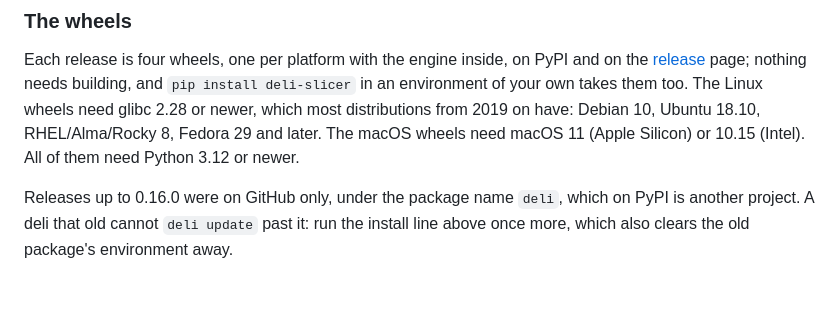
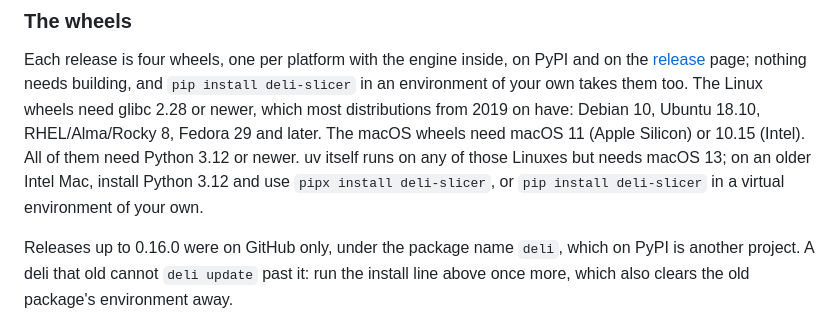
Before and after one commit to dcruver/deli-slicer, a Markdown page: README.md, the part around the change. Drawn GitHub-style; blank space fills up the shorter version.

Commit message:
README: uv needs macOS 13; pipx or pip on an older Intel Mac
Co-Authored-By: Claude Fable 5.1 <noreply@anthropic.com>

```diff
--- a/README.md
+++ b/README.md
@@ -90,6 +90,9 @@ building, and `pip install deli-slicer` in an environment of your own takes them
 The Linux wheels need glibc 2.28 or newer, which most distributions from 2019 on have:
 Debian 10, Ubuntu 18.10, RHEL/Alma/Rocky 8, Fedora 29 and later. The macOS wheels need
 macOS 11 (Apple Silicon) or 10.15 (Intel). All of them need Python 3.12 or newer.
+uv itself runs on any of those Linuxes but needs macOS 13; on an older Intel Mac,
+install Python 3.12 and use `pipx install deli-slicer`, or `pip install deli-slicer` in a
+virtual environment of your own.
 
 Releases up to 0.16.0 were on GitHub only, under the package name `deli`, which on PyPI
 is another project. A deli that old cannot `deli update` past it: run the install line
```
